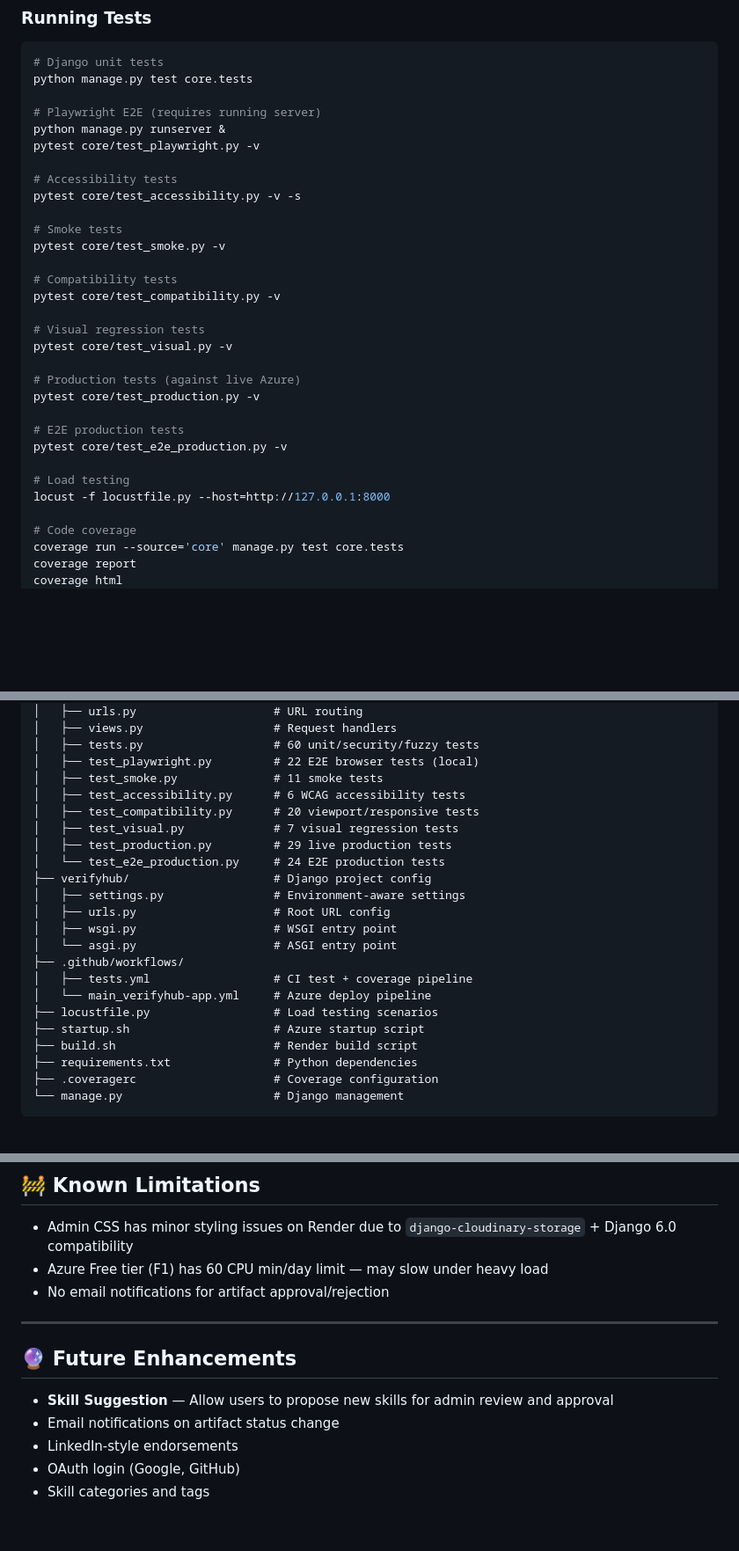
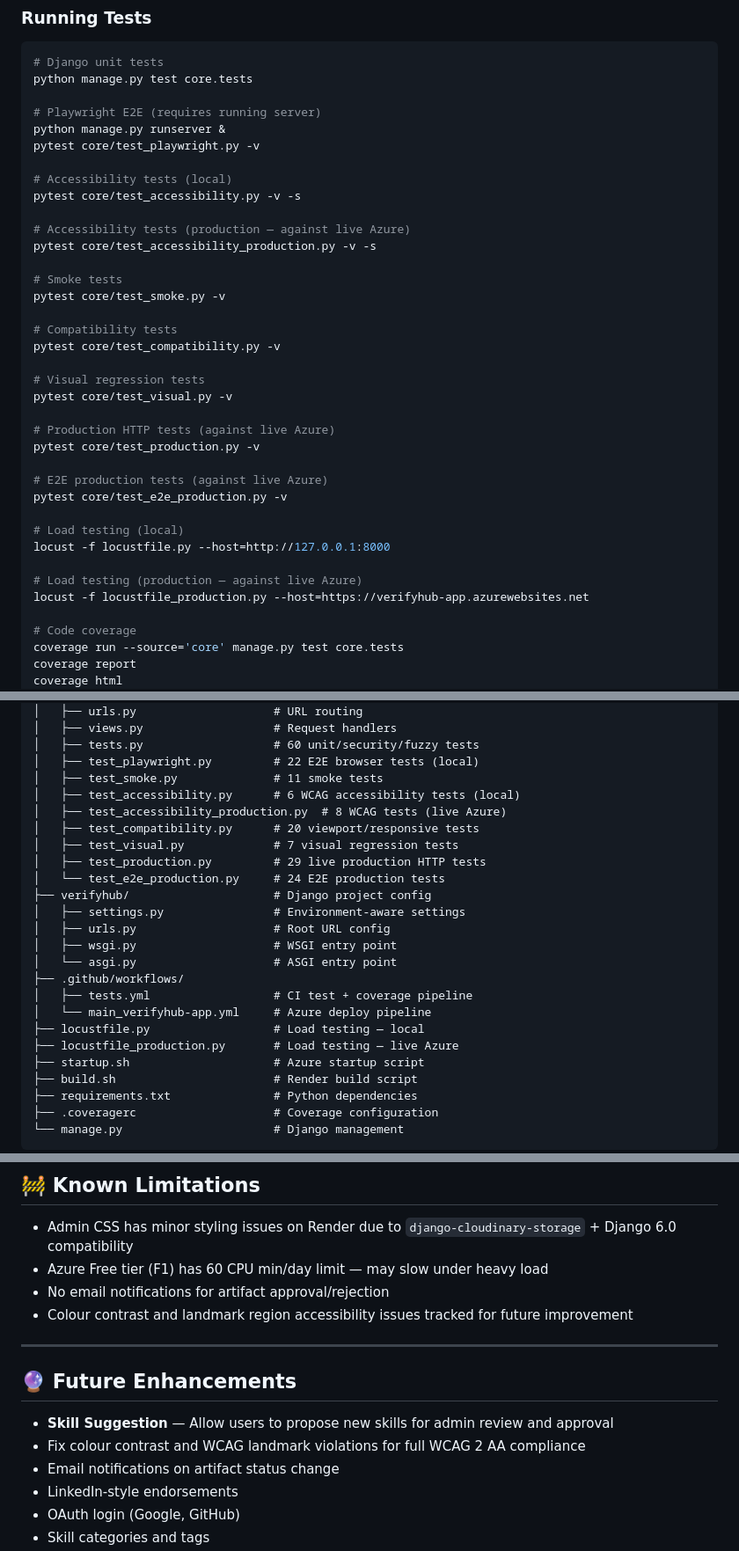
Before and after one commit to Thanmai-11/verifyhub_local, a Markdown page: README.md, 3 parts joined by grey strips. Shown at 88% size. GitHub-like rendering; blank space fills up the shorter version.

```diff
--- a/README.md
+++ b/README.md
@@ -239,8 +272,11 @@ python manage.py test core.tests
 python manage.py runserver &
 pytest core/test_playwright.py -v
 
-# Accessibility tests
+# Accessibility tests (local)
 pytest core/test_accessibility.py -v -s
+
+# Accessibility tests (production — against live Azure)
+pytest core/test_accessibility_production.py -v -s
 
 # Smoke tests
 pytest core/test_smoke.py -v
@@ -251,14 +287,17 @@ pytest core/test_compatibility.py -v
 # Visual regression tests
 pytest core/test_visual.py -v
 
-# Production tests (against live Azure)
+# Production HTTP tests (against live Azure)
 pytest core/test_production.py -v
 
-# E2E production tests
+# E2E production tests (against live Azure)
 pytest core/test_e2e_production.py -v
 
-# Load testing
+# Load testing (local)
 locust -f locustfile.py --host=http://127.0.0.1:8000
+
+# Load testing (production — against live Azure)
+locust -f locustfile_production.py --host=https://verifyhub-app.azurewebsites.net
 
 # Code coverage
 coverage run --source='core' manage.py test core.tests
@@ -406,10 +445,11 @@ verifyhub_local/
 │   ├── tests.py                   # 60 unit/security/fuzzy tests
 │   ├── test_playwright.py         # 22 E2E browser tests (local)
 │   ├── test_smoke.py              # 11 smoke tests
-│   ├── test_accessibility.py      # 6 WCAG accessibility tests
+│   ├── test_accessibility.py      # 6 WCAG accessibility tests (local)
+│   ├── test_accessibility_production.py  # 8 WCAG tests (live Azure)
 │   ├── test_compatibility.py      # 20 viewport/responsive tests
 │   ├── test_visual.py             # 7 visual regression tests
-│   ├── test_production.py         # 29 live production tests
+│   ├── test_production.py         # 29 live production HTTP tests
 │   └── test_e2e_production.py     # 24 E2E production tests
 ├── verifyhub/                     # Django project config
 │   ├── settings.py                # Environment-aware settings
@@ -419,7 +459,8 @@ verifyhub_local/
 ├── .github/workflows/
 │   ├── tests.yml                  # CI test + coverage pipeline
 │   └── main_verifyhub-app.yml     # Azure deploy pipeline
-├── locustfile.py                  # Load testing scenarios
+├── locustfile.py                  # Load testing — local
+├── locustfile_production.py       # Load testing — live Azure
 ├── startup.sh                     # Azure startup script
 ├── build.sh                       # Render build script
 ├── requirements.txt               # Python dependencies
@@ -450,12 +491,14 @@ The review queue uses AJAX for voting so the page doesn't reload — approved/re
 - Admin CSS has minor styling issues on Render due to `django-cloudinary-storage` + Django 6.0 compatibility
 - Azure Free tier (F1) has 60 CPU min/day limit — may slow under heavy load
 - No email notifications for artifact approval/rejection
+- Colour contrast and landmark region accessibility issues tracked for future improvement
 
 ---
 
 ## 🔮 Future Enhancements
 
 - **Skill Suggestion** — Allow users to propose new skills for admin review and approval
+- Fix colour contrast and WCAG landmark violations for full WCAG 2 AA compliance
 - Email notifications on artifact status change
 - LinkedIn-style endorsements
 - OAuth login (Google, GitHub)
```
Also changed, not shown: other parts of README.md (+36 -3 lines).
